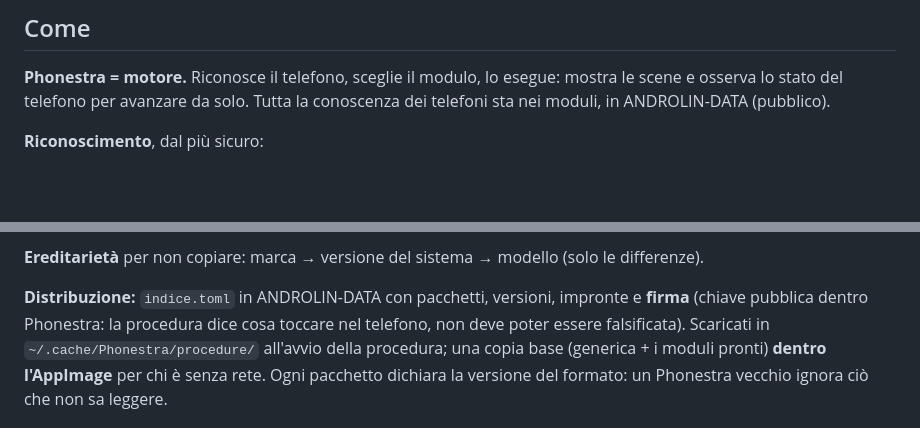
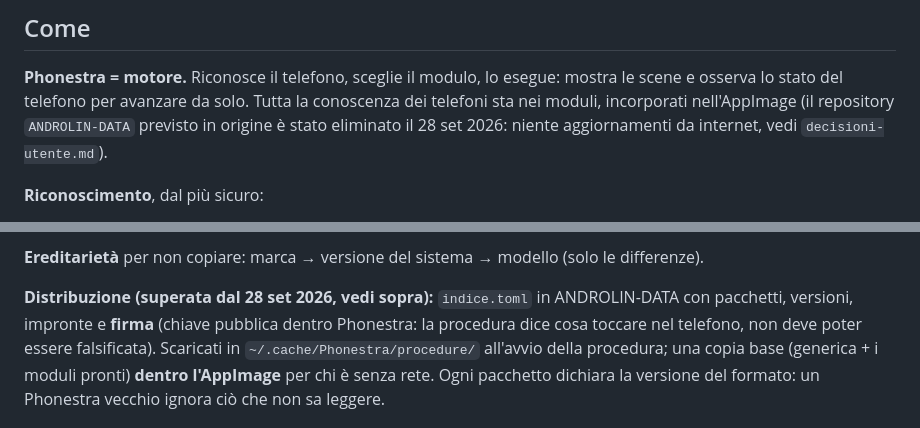
Before and after one commit to nic-fio/PHONESTRA, a Markdown page: memoria/libreria-procedure.md, 2 parts joined by grey strips. GitHub-like rendering; blank space fills up the shorter version.

Commit message:
Documenti: tolti i rimandi ad ANDROLIN-DATA e alla vecchia cartella, che non esistono più
Co-Authored-By: Claude Opus 5.5 (1M context) <noreply@anthropic.com>

```diff
--- a/memoria/libreria-procedure.md
+++ b/memoria/libreria-procedure.md
@@ -26,7 +26,9 @@ decine di MB.
 
 **Phonestra = motore.** Riconosce il telefono, sceglie il modulo, lo esegue:
 mostra le scene e osserva lo stato del telefono per avanzare da solo. Tutta la
-conoscenza dei telefoni sta nei moduli, in ANDROLIN-DATA (pubblico).
+conoscenza dei telefoni sta nei moduli, incorporati nell'AppImage (il
+repository `ANDROLIN-DATA` previsto in origine è stato eliminato il 28 set
+2026: niente aggiornamenti da internet, vedi `decisioni-utente.md`).
 
 **Riconoscimento**, dal più sicuro:
 1. col Debug USB attivo: `ro.product.model` (es. SM-S936B) e versione;
@@ -49,7 +51,7 @@ Niente loghi di marchi.
 **Ereditarietà** per non copiare: marca → versione del sistema → modello
 (solo le differenze).
 
-**Distribuzione:** `indice.toml` in ANDROLIN-DATA con pacchetti, versioni,
+**Distribuzione (superata dal 28 set 2026, vedi sopra):** `indice.toml` in ANDROLIN-DATA con pacchetti, versioni,
 impronte e **firma** (chiave pubblica dentro Phonestra: la procedura dice cosa
 toccare nel telefono, non deve poter essere falsificata). Scaricati in
 `~/.cache/Phonestra/procedure/` all'avvio della procedura; una copia base
```
Also changed, not shown: memoria/decisioni-utente.md (+3 -3 lines).
